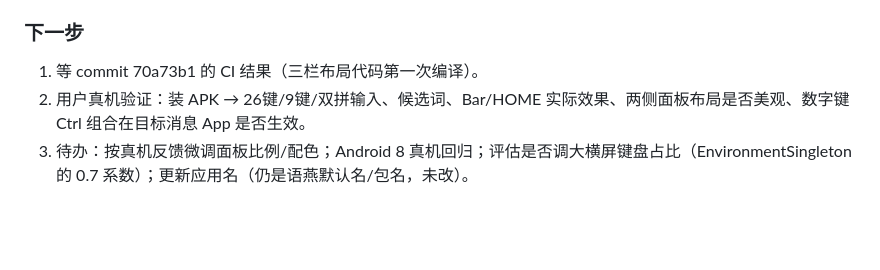
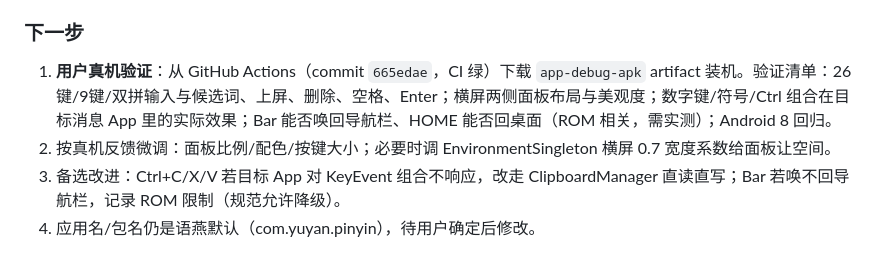
Before and after one commit to Xuanyze/ime, a Markdown page: PROJECT-HANDOFF.md, the part around the change. Drawn GitHub-style; blank space fills up the shorter version.

Commit message:
文档：更新交接文档与 README 反映 P0/P1 完成状态（CI 绿，待真机验证）

```diff
--- a/PROJECT-HANDOFF.md
+++ b/PROJECT-HANDOFF.md
@@ -79,6 +79,7 @@
 
 ### 下一步
 
-1. 等 commit 70a73b1 的 CI 结果（三栏布局代码第一次编译）。
-2. 用户真机验证：装 APK → 26键/9键/双拼输入、候选词、Bar/HOME 实际效果、两侧面板布局是否美观、数字键 Ctrl 组合在目标消息 App 是否生效。
-3. 待办：按真机反馈微调面板比例/配色；Android 8 真机回归；评估是否调大横屏键盘占比（EnvironmentSingleton 的 0.7 系数）；更新应用名（仍是语燕默认名/包名，未改）。
+1. **用户真机验证**：从 GitHub Actions（commit `665edae`，CI 绿）下载 `app-debug-apk` artifact 装机。验证清单：26键/9键/双拼输入与候选词、上屏、删除、空格、Enter；横屏两侧面板布局与美观度；数字键/符号/Ctrl 组合在目标消息 App 里的实际效果；Bar 能否唤回导航栏、HOME 能否回桌面（ROM 相关，需实测）；Android 8 回归。
+2. 按真机反馈微调：面板比例/配色/按键大小；必要时调 EnvironmentSingleton 横屏 0.7 宽度系数给面板让空间。
+3. 备选改进：Ctrl+C/X/V 若目标 App 对 KeyEvent 组合不响应，改走 ClipboardManager 直读直写；Bar 若唤不回导航栏，记录 ROM 限制（规范允许降级）。
+4. 应用名/包名仍是语燕默认（com.yuyan.pinyin），待用户确定后修改。
```
